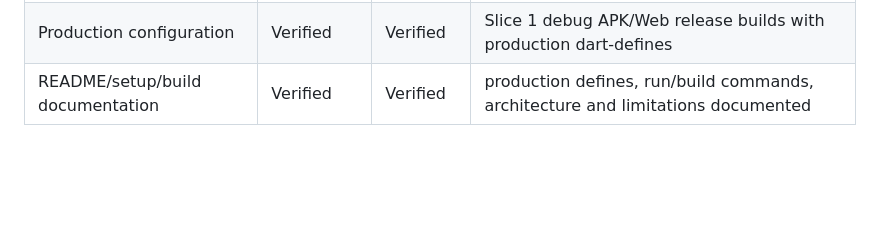
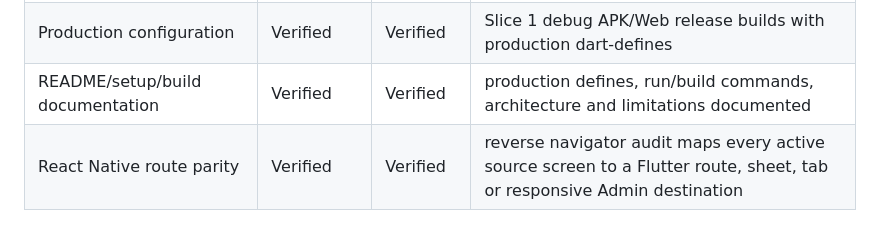
Before and after one commit to ngocthanhhx7/Daily_Meal_flutter_app, a Markdown page: docs/parity/feature-parity-matrix.md, the part around the change. Rendered like a GitHub page; blank space fills up the shorter version.

Commit message:
docs: prove React Native route parity

```diff
--- a/docs/parity/feature-parity-matrix.md
+++ b/docs/parity/feature-parity-matrix.md
@@ -71,3 +71,4 @@ Phase 0 initializes every product row as `Not started`. A row may become `Verifi
 | Offline/error/retry | Verified | Verified | Dio failures map to safe user messages at the HTTP boundary; Home offline-to-retry recovery and queue-retention tests pass |
 | Production configuration | Verified | Verified | Slice 1 debug APK/Web release builds with production dart-defines |
 | README/setup/build documentation | Verified | Verified | production defines, run/build commands, architecture and limitations documented |
+| React Native route parity | Verified | Verified | reverse navigator audit maps every active source screen to a Flutter route, sheet, tab or responsive Admin destination |
```
Also changed, not shown: docs/parity/verification-source-route-audit.md (added, +69 -0 lines).
